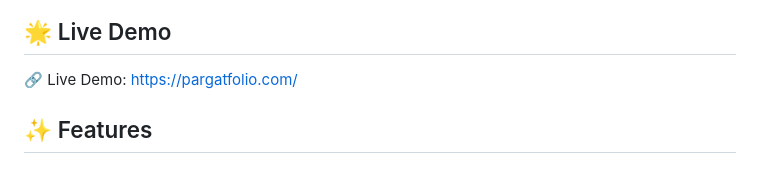
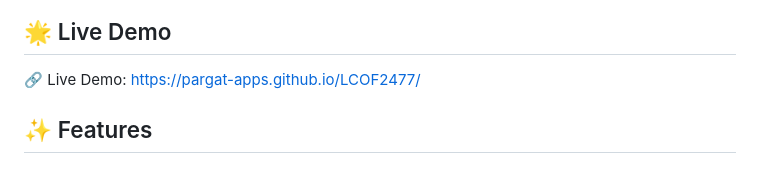
Before and after one commit to pargat-apps/LCOF2477, a Markdown page: README.md, the part around the change. Drawn GitHub-style.

Commit message:
Update live demo link in README.md

```diff
--- a/README.md
+++ b/README.md
@@ -6,7 +6,7 @@ A modern, responsive website for Cleanify vacuum cleaner solutions, featuring cu
 
 ## 🌟 Live Demo
 
-🔗 Live Demo: https://pargatfolio.com/
+🔗 Live Demo: https://pargat-apps.github.io/LCOF2477/
 
 ## ✨ Features
 
```
